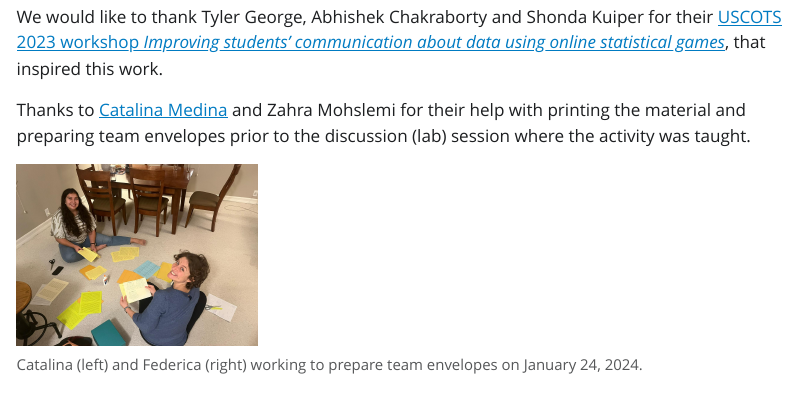
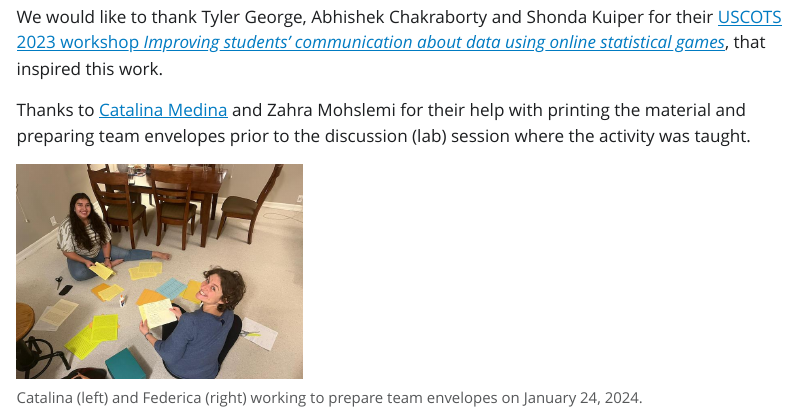
Before and after one commit to federicazoe/bayes-games, a Quarto document (index.qmd): the page in a window 1100 px wide, from 2740 px down. The pictures show the output file index.html that the author committed with the source, opened offline; Quarto's library style sheets are replaced by a plain one without menus.

Commit message:
resize photo with catalina

```diff
--- a/index.qmd
+++ b/index.qmd
@@ -74,6 +74,6 @@ We would like to thank Tyler George, Abhishek Chakraborty and Shonda Kuiper for
 Thanks to [Catalina Medina](https://catalinamedina.github.io/) and Zahra Mohslemi for their help with printing the material and preparing team envelopes prior to the discussion (lab) session where the activity was taught.
 
 <figure>
-<img src="figures/fede-cat-at-work.JPG" style="position:relative; left:0px; width: 30%" alt="Photo of two smiling persons, working on the floor, surrounded by colored papers, envelopes, scissors and glue.">
+<img src="figures/fede-cat-at-work.JPG" style="position:relative; left:0px; width: 40%" alt="Photo of two smiling persons, working on the floor, surrounded by colored papers, envelopes, scissors and glue.">
 <figcaption>Catalina (left) and Federica (right) working to prepare team envelopes on January 24, 2024.</figcaption>
 </figure>
```
Also changed, not shown: figures/fede-cat-at-work.JPG, index.html.
